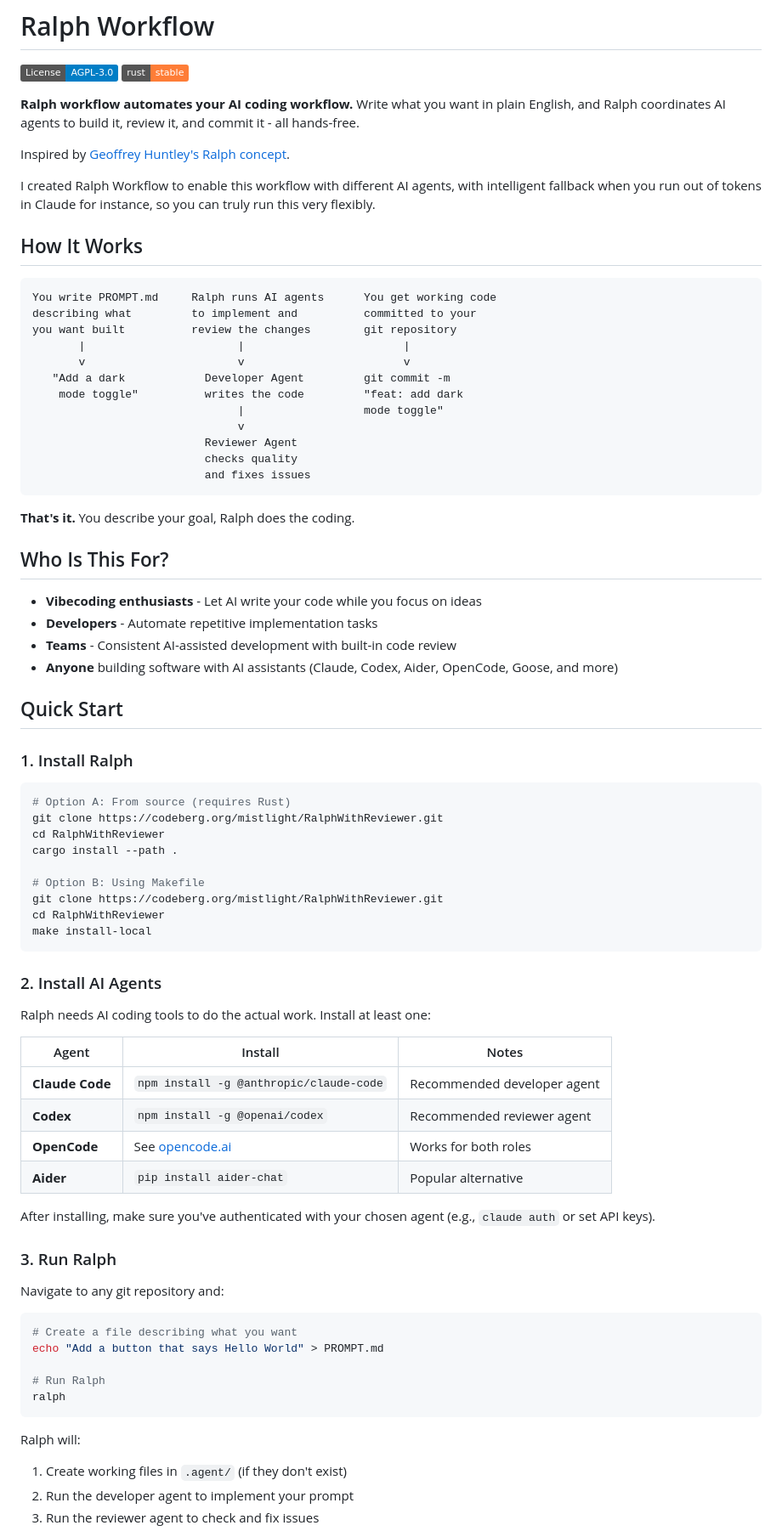
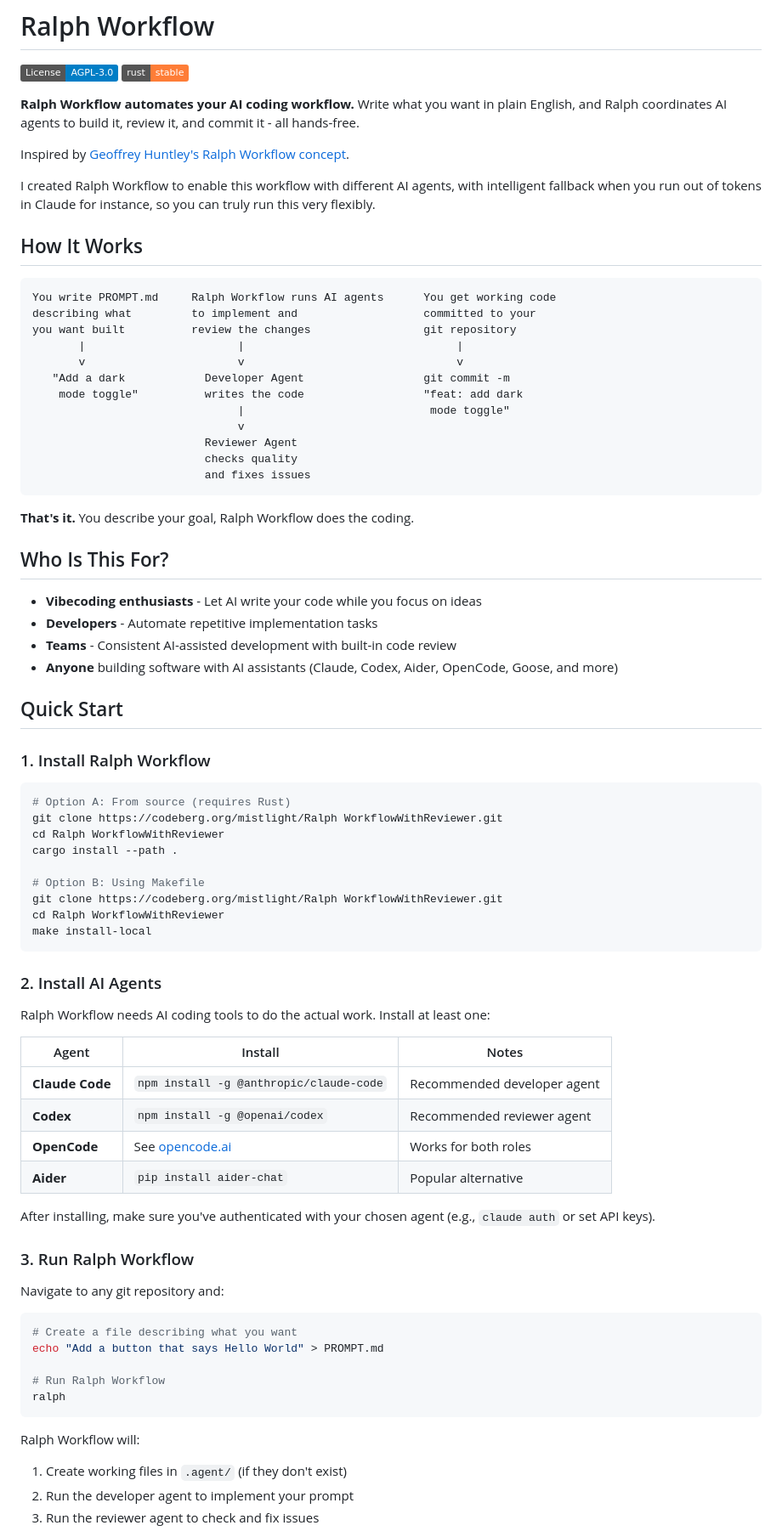
Before and after one commit to mistlight/Ralph-Workflow-Mirror, a Markdown page: README.md, the part around one of its changes. Shown at 85% size. GitHub-like rendering; badges without logos.

Commit message:
update name to ralph workflow in README.md

````diff
--- a/README.md
+++ b/README.md
@@ -3,30 +3,30 @@
 [![License: AGPL-3.0](https://img.shields.io/badge/License-AGPL--3.0-blue.svg)](LICENSE)
 [![Rust](https://img.shields.io/badge/rust-stable-orange.svg)](https://www.rust-lang.org/)
 
-**Ralph workflow automates your AI coding workflow.** Write what you want in plain English, and Ralph coordinates AI agents to build it, review it, and commit it - all hands-free.
+**Ralph Workflow automates your AI coding workflow.** Write what you want in plain English, and Ralph coordinates AI agents to build it, review it, and commit it - all hands-free.
 
-Inspired by [Geoffrey Huntley's Ralph concept](https://ghuntley.com/ralph/).
+Inspired by [Geoffrey Huntley's Ralph Workflow concept](https://ghuntley.com/ralph/).
 
 I created Ralph Workflow to enable this workflow with different AI agents, with intelligent fallback when you run out of tokens in Claude for instance, so you can truly run this very flexibly.
 
 ## How It Works
 
 ```
-You write PROMPT.md     Ralph runs AI agents      You get working code
-describing what         to implement and          committed to your
-you want built          review the changes        git repository
-       |                       |                        |
-       v                       v                        v
-   "Add a dark            Developer Agent         git commit -m
-    mode toggle"          writes the code         "feat: add dark
-                               |                  mode toggle"
+You write PROMPT.md     Ralph Workflow runs AI agents      You get working code
+describing what         to implement and                   committed to your
+you want built          review the changes                 git repository
+       |                       |                                |
+       v                       v                                v
+   "Add a dark            Developer Agent                  git commit -m
+    mode toggle"          writes the code                  "feat: add dark
+                               |                            mode toggle"
                                v
                           Reviewer Agent
                           checks quality
                           and fixes issues
 ```
 
-**That's it.** You describe your goal, Ralph does the coding.
+**That's it.** You describe your goal, Ralph Workflow does the coding.
 
 ## Who Is This For?
 
@@ -37,23 +37,23 @@ you want built          review the changes        git repository
 
 ## Quick Start
 
-### 1. Install Ralph
+### 1. Install Ralph Workflow
 
 ```bash
 # Option A: From source (requires Rust)
-git clone https://codeberg.org/mistlight/RalphWithReviewer.git
-cd RalphWithReviewer
+git clone https://codeberg.org/mistlight/Ralph WorkflowWithReviewer.git
+cd Ralph WorkflowWithReviewer
 cargo install --path .
 
 # Option B: Using Makefile
-git clone https://codeberg.org/mistlight/RalphWithReviewer.git
-cd RalphWithReviewer
+git clone https://codeberg.org/mistlight/Ralph WorkflowWithReviewer.git
+cd Ralph WorkflowWithReviewer
 make install-local
 ```
 
 ### 2. Install AI Agents
 
-Ralph needs AI coding tools to do the actual work. Install at least one:
+Ralph Workflow needs AI coding tools to do the actual work. Install at least one:
 
 | Agent | Install | Notes |
 |-------|---------|-------|
@@ -64,7 +64,7 @@ Ralph needs AI coding tools to do the actual work. Install at least one:
 
 After installing, make sure you've authenticated with your chosen agent (e.g., `claude auth` or set API keys).
 
-### 3. Run Ralph
+### 3. Run Ralph Workflow
 
 Navigate to any git repository and:
 
@@ -72,11 +72,11 @@ Navigate to any git repository and:
 # Create a file describing what you want
 echo "Add a button that says Hello World" > PROMPT.md
 
-# Run Ralph
+# Run Ralph Workflow
 ralph
 ```
 
-Ralph will:
+Ralph Workflow will:
 1. Create working files in `.agent/` (if they don't exist)
 2. Run the developer agent to implement your prompt
 3. Run the reviewer agent to check and fix issues
````
Also changed, not shown: other parts of README.md (+26 -26 lines).
